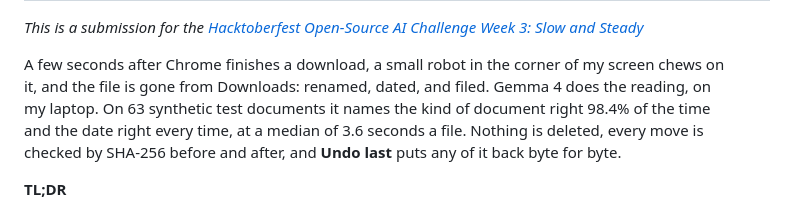
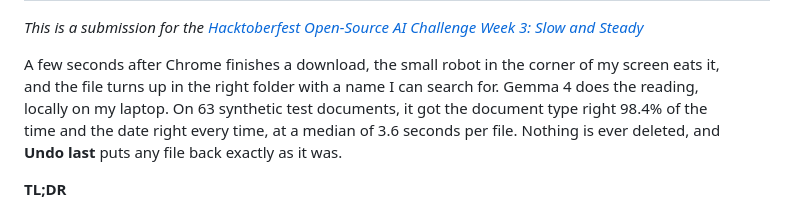
Before and after one commit to scs0209/dropzone-zero, a Markdown page: docs/dev-post.md, the part around the change. Drawn GitHub-style.

Commit message:
docs: smooth the post's opening paragraph
Co-Authored-By: Claude Opus 5.5 <noreply@anthropic.com>

```diff
--- a/docs/dev-post.md
+++ b/docs/dev-post.md
@@ -7,7 +7,7 @@ cover_image: https://raw.githubusercontent.com/scs0209/dropzone-zero/main/docs/m
 
 *This is a submission for the [Hacktoberfest Open-Source AI Challenge Week 3: Slow and Steady](https://dev.to/challenges/hacktoberfest-week3-2026-10-19)*
 
-A few seconds after Chrome finishes a download, a small robot in the corner of my screen chews on it, and the file is gone from Downloads: renamed, dated, and filed. Gemma 4 does the reading, on my laptop. On 63 synthetic test documents it names the kind of document right 98.4% of the time and the date right every time, at a median of 3.6 seconds a file. Nothing is deleted, every move is checked by SHA-256 before and after, and **Undo last** puts any of it back byte for byte.
+A few seconds after Chrome finishes a download, the small robot in the corner of my screen eats it, and the file turns up in the right folder with a name I can search for. Gemma 4 does the reading, locally on my laptop. On 63 synthetic test documents, it got the document type right 98.4% of the time and the date right every time, at a median of 3.6 seconds per file. Nothing is ever deleted, and **Undo last** puts any file back exactly as it was.
 
 **TL;DR**
 
```
